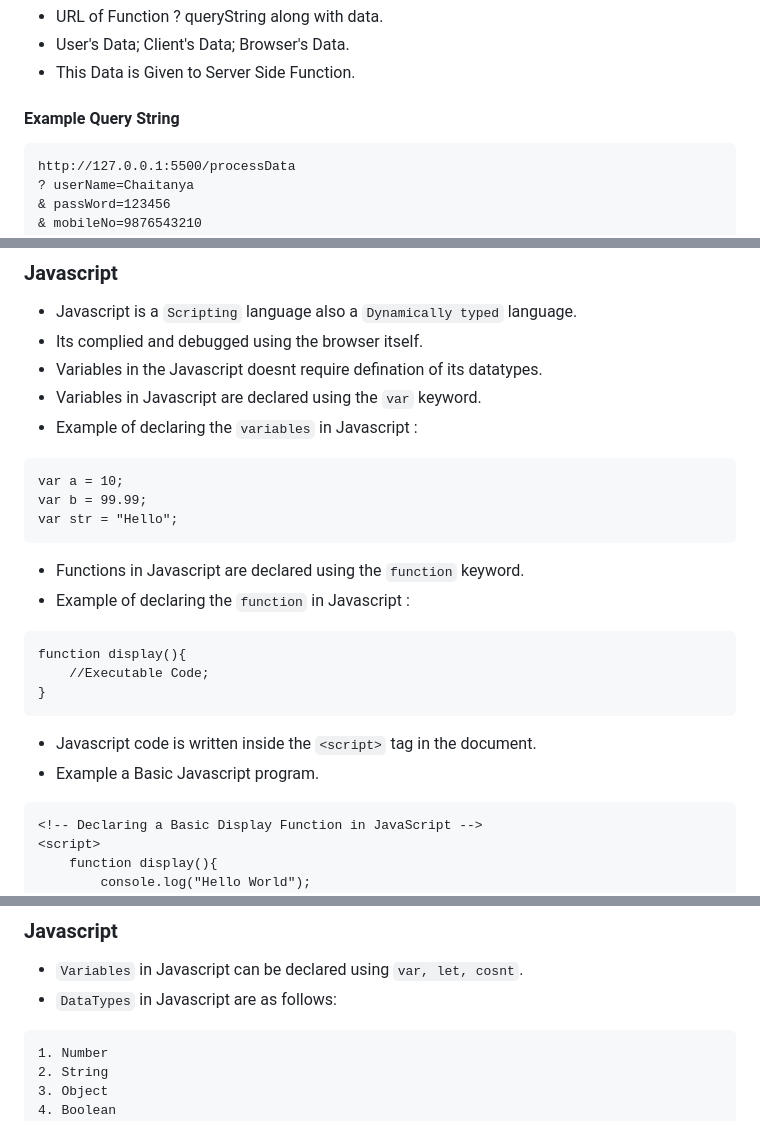
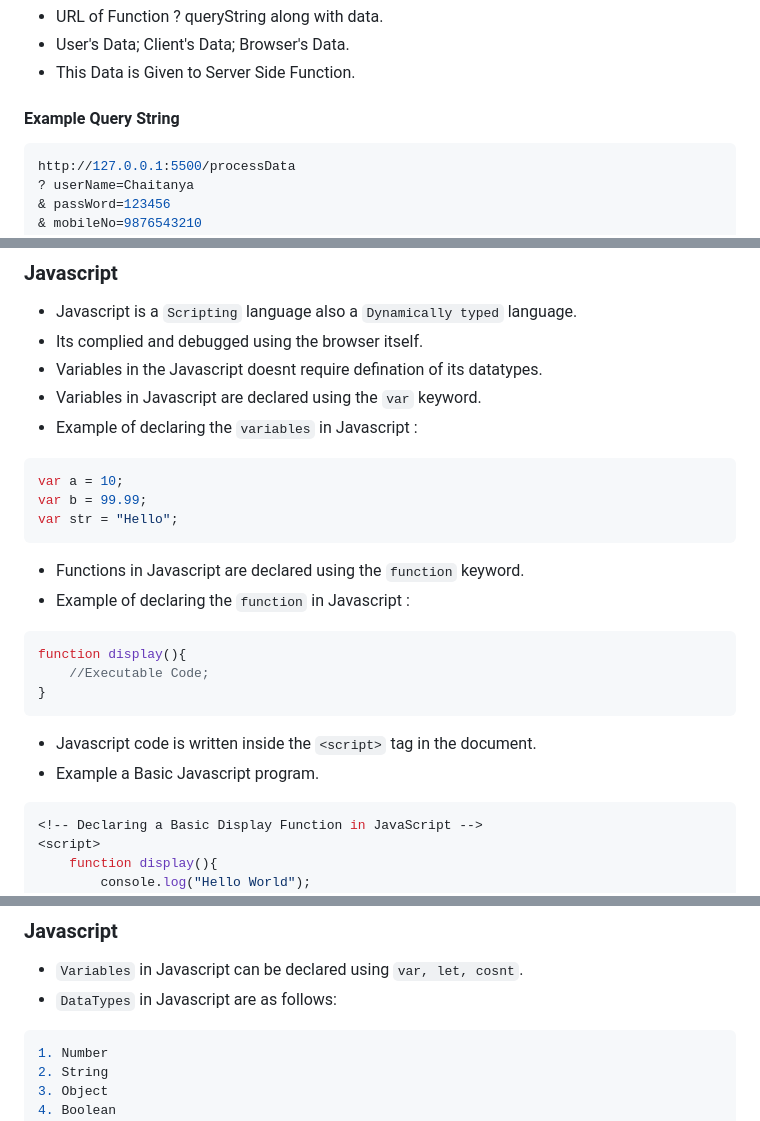
Before and after one commit to iamchaitanya7/WebDev, a Markdown page: notes/KeyPoints.md, 3 parts joined by grey strips. Drawn GitHub-style.

````diff
--- a/notes/KeyPoints.md
+++ b/notes/KeyPoints.md
@@ -26,7 +26,7 @@
 
 #### Example Query String
 
-```
+```javascript
 http://127.0.0.1:5500/processData
 ? userName=Chaitanya
 & passWord=123456
@@ -68,21 +68,22 @@ http://127.0.0.1:5500/processData
 * Variables in the Javascript doesnt require defination of its datatypes.
 * Variables in Javascript are declared using the `var` keyword.
 * Example of declaring the `variables` in Javascript :
-```
+```javascript
 var a = 10;
 var b = 99.99;
 var str = "Hello";
 ```
 * Functions in Javascript are declared using the `function` keyword.
 * Example of declaring the `function` in Javascript :
-```
+``` javascript
 function display(){
     //Executable Code;
 }
 ```
 * Javascript code is written inside the `<script>` tag in the document.
 * Example a Basic Javascript program.
-```
+
+```javascript
 <!-- Declaring a Basic Display Function in JavaScript -->
 <script>
     function display(){
@@ -123,7 +124,8 @@ alert (i === 10);
 
 * `Variables` in Javascript can be declared using `var, let, cosnt`.
 * `DataTypes` in Javascript are as follows:
-```
+
+```javascript
 1. Number
 2. String
 3. Object
````
Also changed, not shown: other parts of notes/KeyPoints.md (+47 -2 lines).
